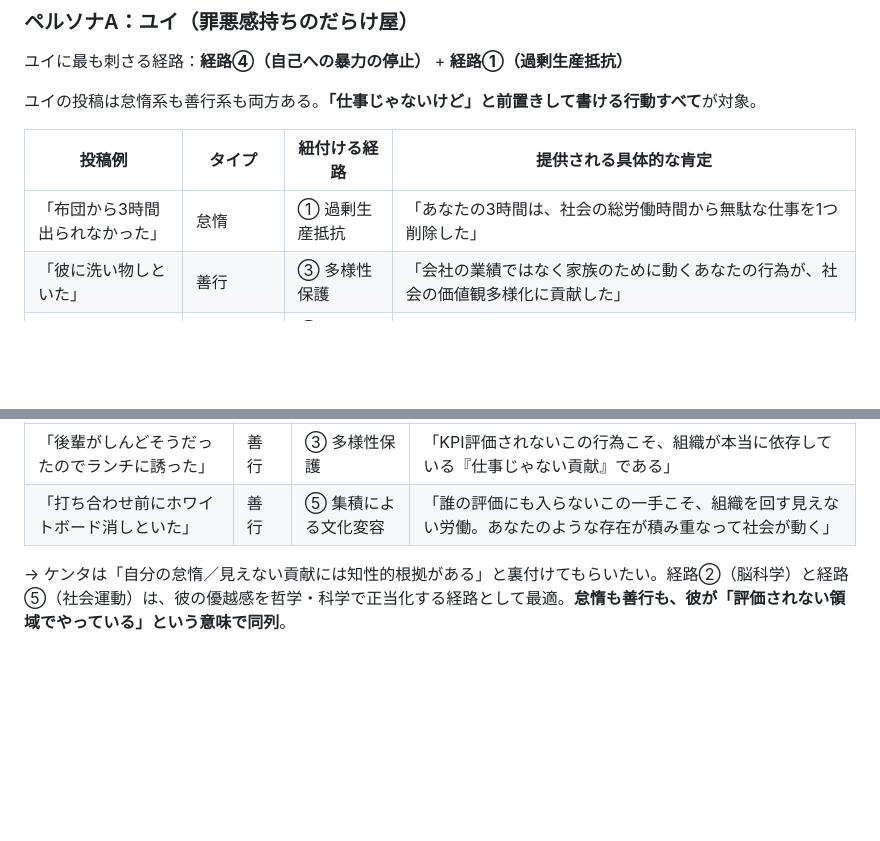
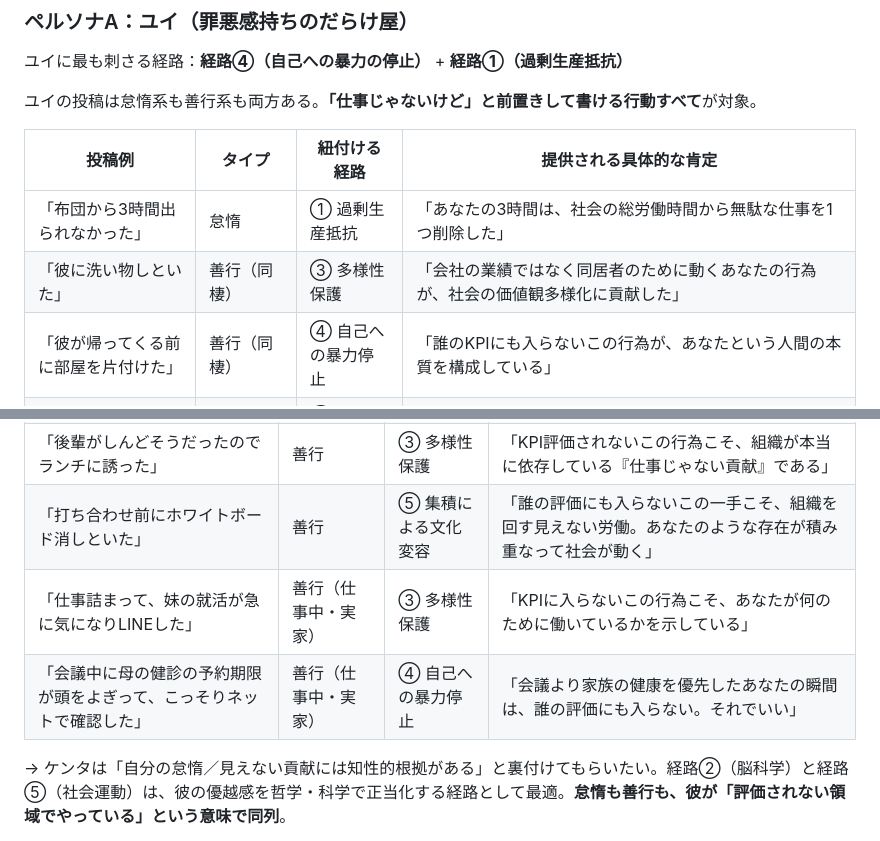
Before and after one commit to is-tech-lab/Sloth-Lab, a Markdown page: docs/ideation/customer_insights.md, 2 parts joined by grey strips. Drawn GitHub-style; blank space fills up the shorter version.

```diff
--- a/docs/ideation/customer_insights.md
+++ b/docs/ideation/customer_insights.md
@@ -134,7 +135,8 @@ AIナマケモノは、ペルソナの投稿に対し、5経路（過剰生産
 | 投稿例 | タイプ | 紐付ける経路 | 提供される具体的な肯定 |
 |---|---|---|---|
 | 「布団から3時間出られなかった」 | 怠惰 | ① 過剰生産抵抗 | 「あなたの3時間は、社会の総労働時間から無駄な仕事を1つ削除した」 |
-| 「彼に洗い物しといた」 | 善行 | ③ 多様性保護 | 「会社の業績ではなく家族のために動くあなたの行為が、社会の価値観多様化に貢献した」 |
+| 「彼に洗い物しといた」 | 善行（同棲） | ③ 多様性保護 | 「会社の業績ではなく同居者のために動くあなたの行為が、社会の価値観多様化に貢献した」 |
+| 「彼が帰ってくる前に部屋を片付けた」 | 善行（同棲） | ④ 自己への暴力停止 | 「誰のKPIにも入らないこの行為が、あなたという人間の本質を構成している」 |
 | 「今日も何もできなかった」 | 怠惰（罪悪感込） | ④ 自己への暴力停止 | 「あなたが罪悪感を捨てた瞬間、メンタルヘルス危機が一人分後退した」 |
 | 「録画を一気見した」 | 怠惰 | ③ 多様性保護 | 「『充実した休日』しか正解じゃない社会への抵抗が一票増えた」 |
 | 「昼休みに親にLINEした」 | 善行 | ④ 自己への暴力停止 | 「ちゃんと仕事すべき昼休みに親にLINEしたことを罪悪感として持ちがちだが、その行為こそ評価されない領域での貢献である」 |
@@ -153,6 +155,8 @@ AIナマケモノは、ペルソナの投稿に対し、5経路（過剰生産
 | 「本気出さずに納品した」 | 怠惰 | ⑤ 集積による文化変容 | 「賢明な怠惰の集積が、来年の労働政策を動かす」 |
 | 「後輩がしんどそうだったのでランチに誘った」 | 善行 | ③ 多様性保護 | 「KPI評価されないこの行為こそ、組織が本当に依存している『仕事じゃない貢献』である」 |
 | 「打ち合わせ前にホワイトボード消しといた」 | 善行 | ⑤ 集積による文化変容 | 「誰の評価にも入らないこの一手こそ、組織を回す見えない労働。あなたのような存在が積み重なって社会が動く」 |
+| 「仕事詰まって、妹の就活が急に気になりLINEした」 | 善行（仕事中・実家） | ③ 多様性保護 | 「KPIに入らないこの行為こそ、あなたが何のために働いているかを示している」 |
+| 「会議中に母の健診の予約期限が頭をよぎって、こっそりネットで確認した」 | 善行（仕事中・実家） | ④ 自己への暴力停止 | 「会議より家族の健康を優先したあなたの瞬間は、誰の評価にも入らない。それでいい」 |
 
 → ケンタは「自分の怠惰／見えない貢献には知性的根拠がある」と裏付けてもらいたい。経路②（脳科学）と経路⑤（社会運動）は、彼の優越感を哲学・科学で正当化する経路として最適。**怠惰も善行も、彼が「評価されない領域でやっている」という意味で同列**。
 
```
Also changed, not shown: other parts of docs/ideation/customer_insights.md (+40 -9 lines), 1 other file.
